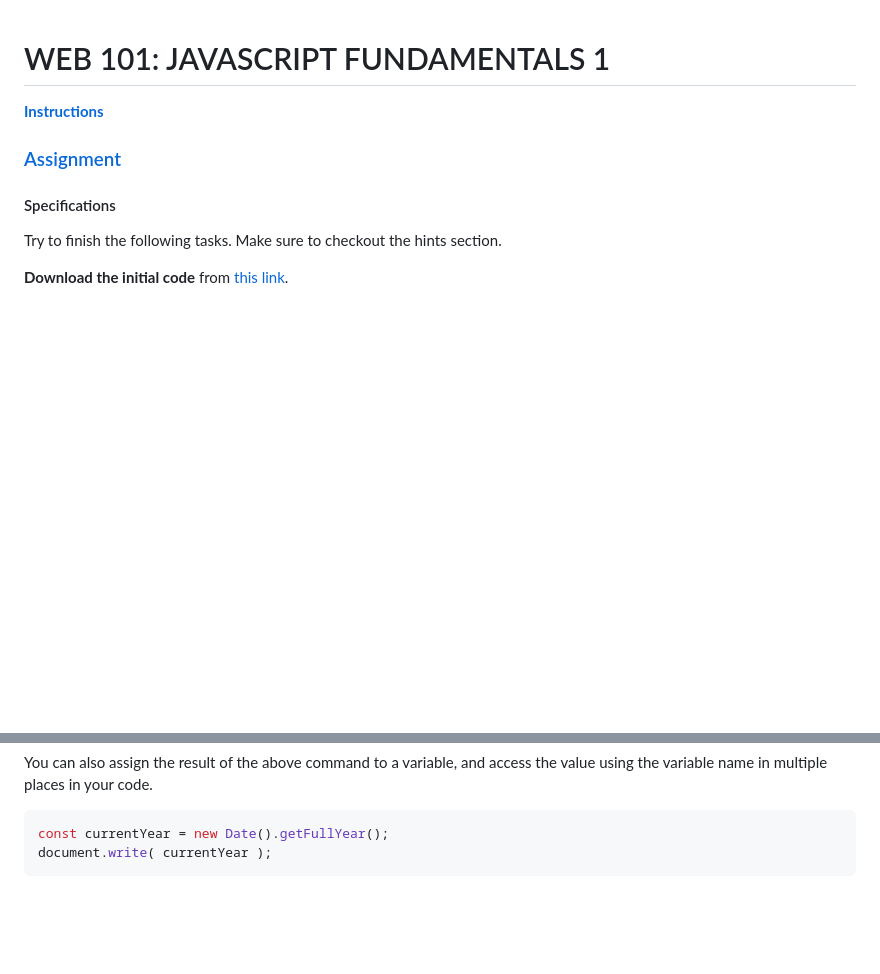
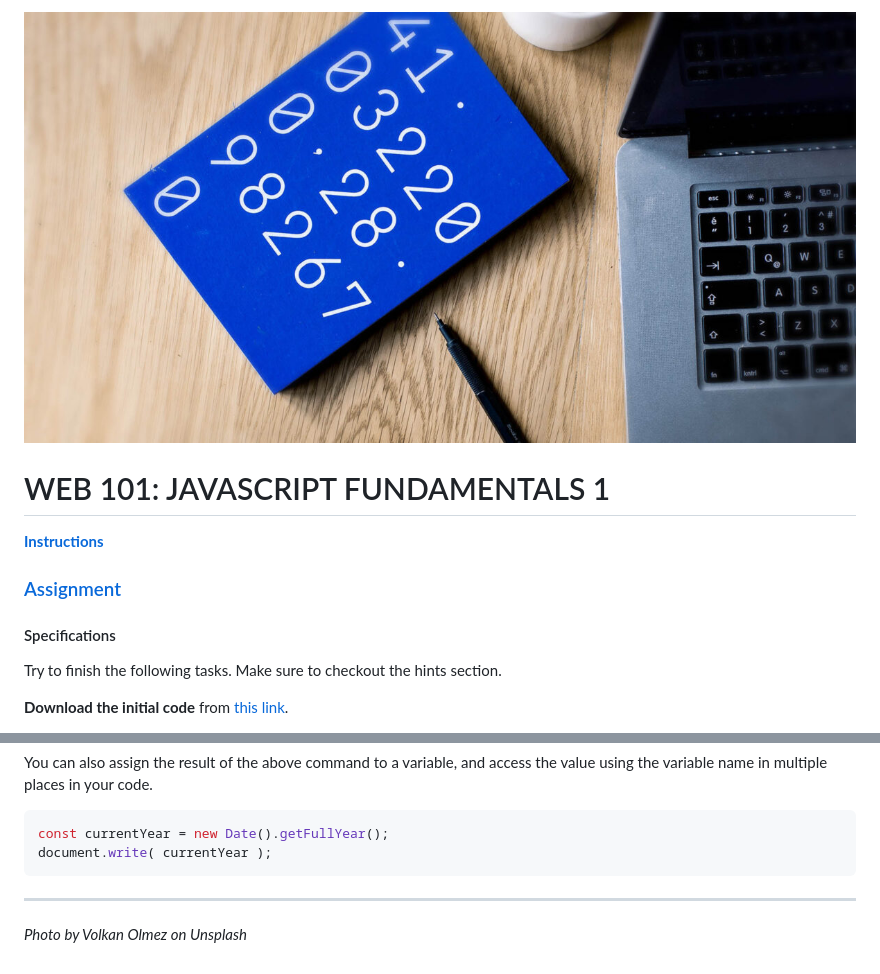
Before and after one commit to mariabarkouzou/FrontEndCourseExercises, a Markdown page: Fundamentals 1/README.md, 2 parts joined by grey strips. Drawn GitHub-style; pictures changed too: Fundamentals 1/README.jpg (added); blank space fills up the shorter version.

Commit message:
Updating Exercise 1

````diff
--- a/Fundamentals 1/README.md
+++ b/Fundamentals 1/README.md
@@ -1,3 +1,5 @@
+![](README.jpg)
+
 # WEB 101: JAVASCRIPT FUNDAMENTALS 1
 
 [**Instructions**](https://github.com/SocialHackersAcademy/FrontEndCourseExercises/#instructions)
@@ -56,3 +58,7 @@ You can also assign the result of the above command to a variable, and access th
 const currentYear = new Date().getFullYear();
 document.write( currentYear );
 ```
+
+---
+
+_Photo by Volkan Olmez on Unsplash_
````
